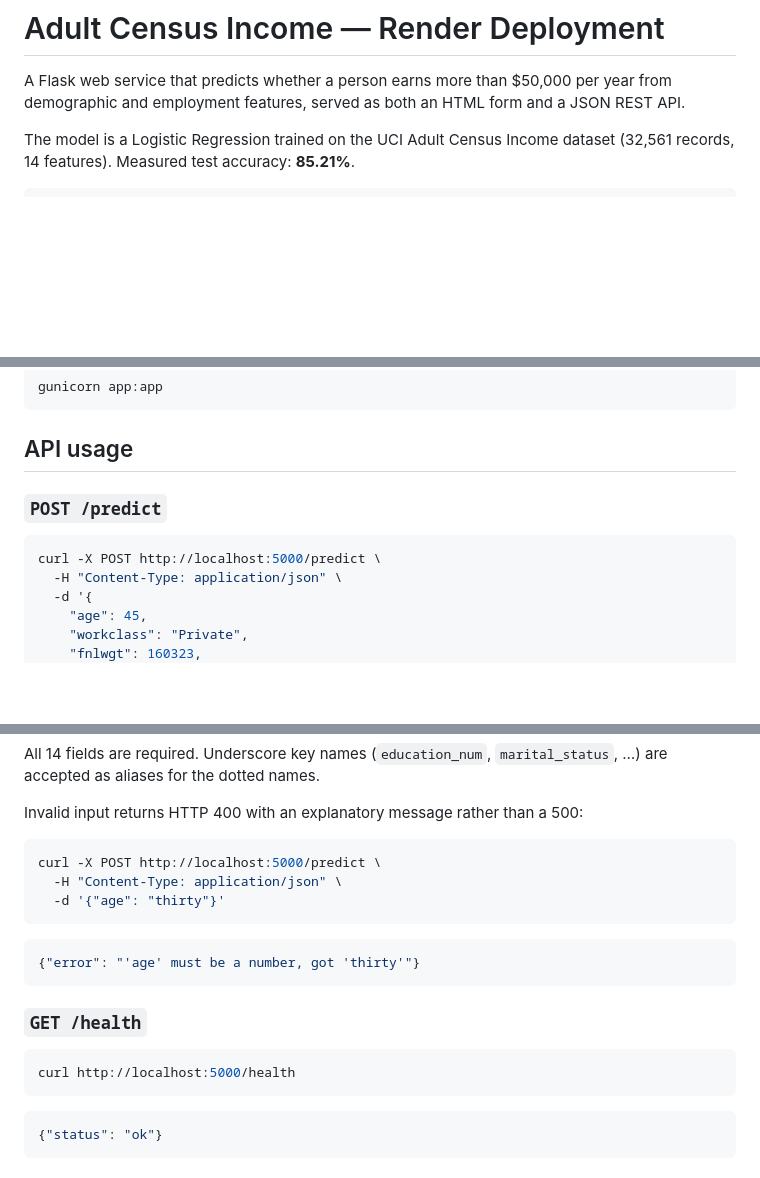
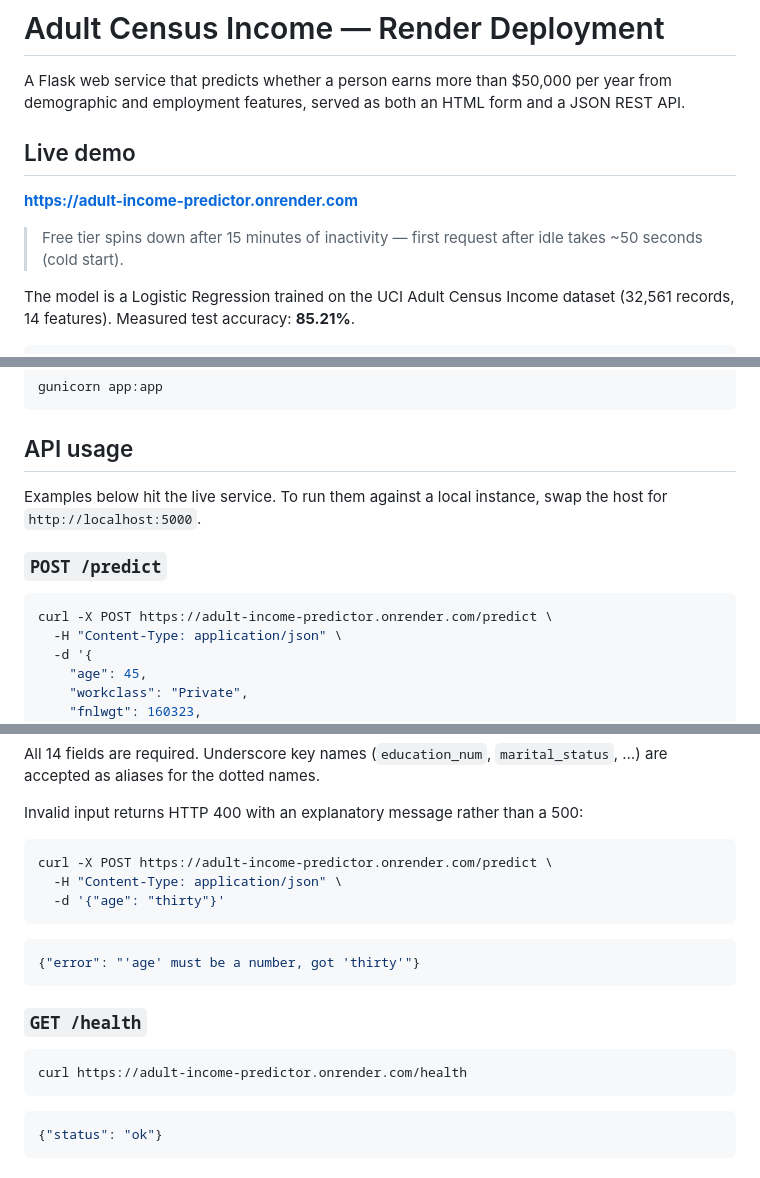
Before and after one commit to tanaysinghh/mponline-assignments, a Markdown page: render-deployment/README.md, 3 parts joined by grey strips. Drawn GitHub-style; blank space fills up the shorter version.

Commit message:
render-deployment: add live Render URL to README
Add a Live demo section linking to
https://adult-income-predictor.onrender.com with a cold-start note, and
point the API usage examples at the deployed service instead of
localhost.

Verified against the live service: /health returns ok, /predict returns
the same probability as the local run (0.8152 for the Masters/
Exec-managerial example), and invalid input still returns 400.

````diff
--- a/render-deployment/README.md
+++ b/render-deployment/README.md
@@ -2,6 +2,13 @@
 
 A Flask web service that predicts whether a person earns more than \$50,000 per year
 from demographic and employment features, served as both an HTML form and a JSON REST API.
+
+## Live demo
+
+**[https://adult-income-predictor.onrender.com](https://adult-income-predictor.onrender.com)**
+
+> Free tier spins down after 15 minutes of inactivity — first request after idle takes
+> ~50 seconds (cold start).
 
 The model is a Logistic Regression trained on the UCI Adult Census Income dataset
 (32,561 records, 14 features). Measured test accuracy: **85.21%**.
@@ -74,10 +81,13 @@ gunicorn app:app
 
 ## API usage
 
+Examples below hit the live service. To run them against a local instance, swap the host
+for `http://localhost:5000`.
+
 ### `POST /predict`
 
 ```bash
-curl -X POST http://localhost:5000/predict \
+curl -X POST https://adult-income-predictor.onrender.com/predict \
   -H "Content-Type: application/json" \
   -d '{
     "age": 45,
@@ -111,7 +121,7 @@ are accepted as aliases for the dotted names.
 Invalid input returns HTTP 400 with an explanatory message rather than a 500:
 
 ```bash
-curl -X POST http://localhost:5000/predict \
+curl -X POST https://adult-income-predictor.onrender.com/predict \
   -H "Content-Type: application/json" \
   -d '{"age": "thirty"}'
 ```
@@ -123,7 +133,7 @@ curl -X POST http://localhost:5000/predict \
 ### `GET /health`
 
 ```bash
-curl http://localhost:5000/health
+curl https://adult-income-predictor.onrender.com/health
 ```
 
 ```json
````
Also changed, not shown: other parts of render-deployment/README.md (+2 -2 lines).
